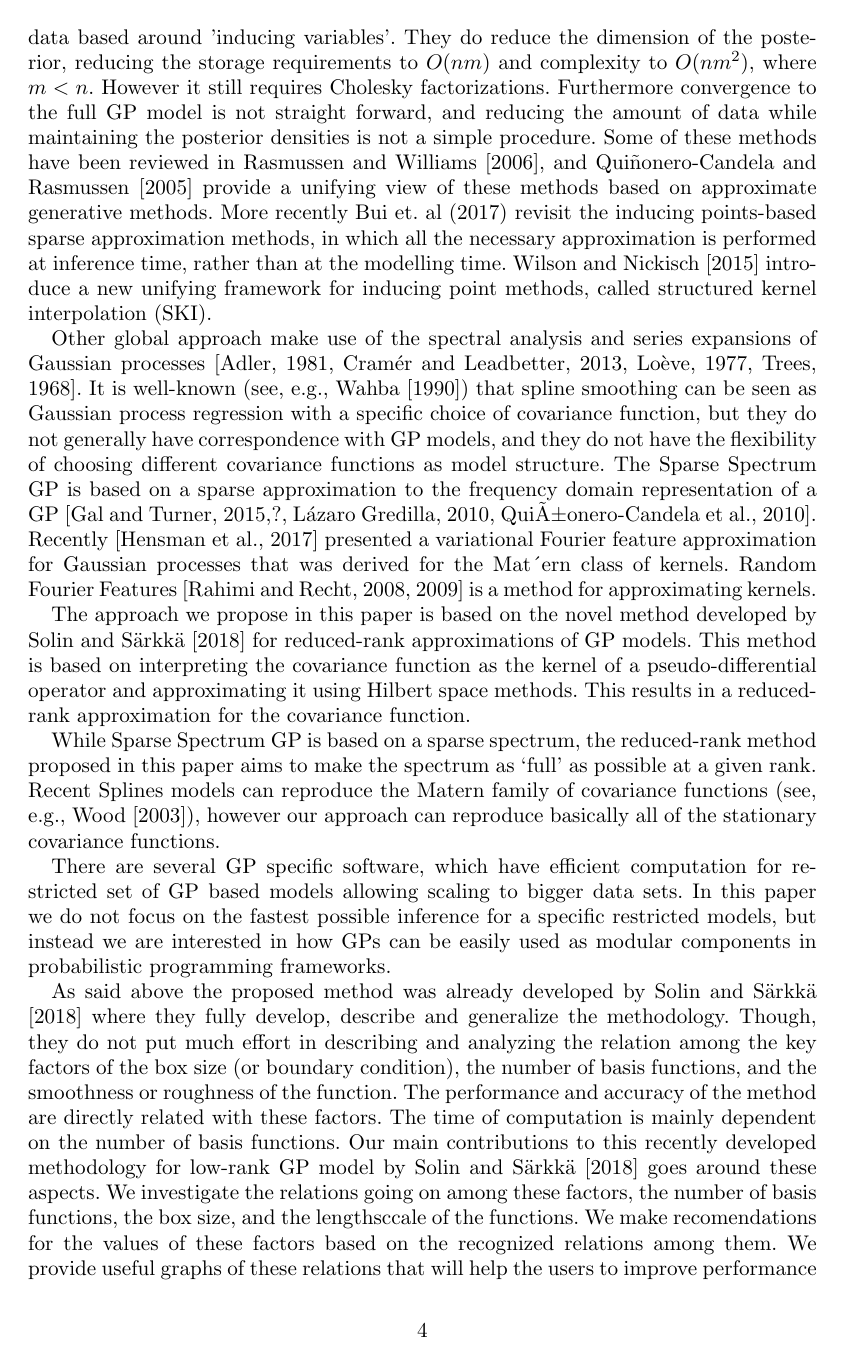
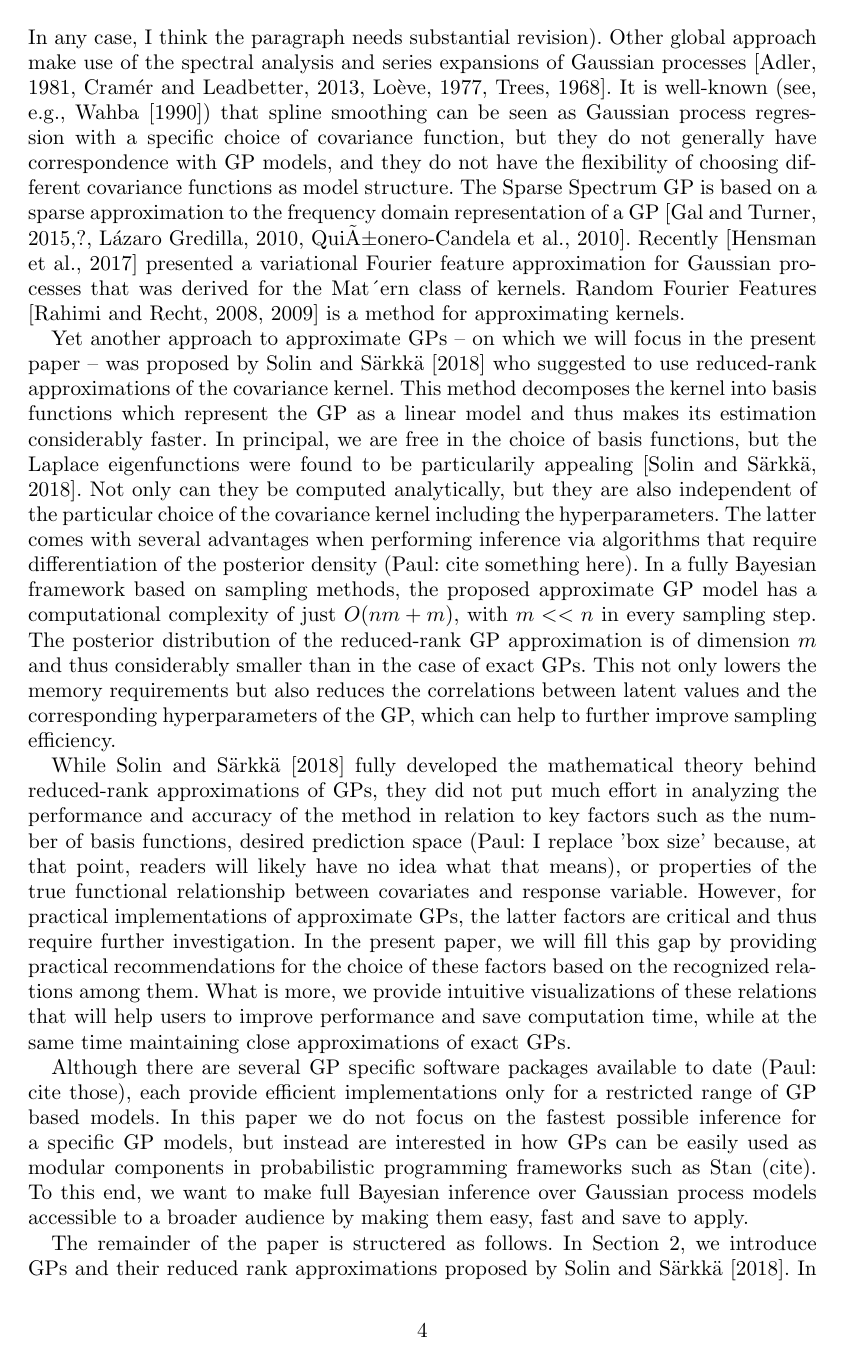
Before and after one commit to gabriuma/basis_functions_approach_to_GP, a LaTeX document (Paper/manuscript/manuscript_05.tex): page 4 of 29. Compiled offline with pdfLaTeX.

Commit message:
improve introduction

```diff
--- a/Paper/manuscript/manuscript_05.tex
+++ b/Paper/manuscript/manuscript_05.tex
@@ -77,23 +77,16 @@ In this paper we want to make full Bayesian inference over Gaussian process mode
 
-There already exist several approximate methods that alleviate these computational demands. Sparse GPs, which are approximate methods to fit GP models, are based on building a low-rank approximation to the covariance matrix of the complete data based around 'inducing variables'. They do reduce the dimension of the posterior, reducing the storage requirements to $O(nm)$ and complexity to $O(nm^2)$, where $m < n$. However it still requires Cholesky factorizations. Furthermore convergence to the full GP model is not straight forward, and reducing the amount of data while maintaining the posterior densities is not a simple procedure. Some of these methods have been reviewed in \cite{rasmussen2006gaussian}, and \cite{quinonero2005unifying} provide a unifying view of these methods based on approximate generative methods. More recently Bui et. al (2017) revisit the inducing points-based sparse approximation methods, in which all the necessary approximation is performed at inference time, rather than at the modelling time. \cite{wilson2015kernel} introduce a new unifying framework for inducing point methods, called structured kernel interpolation (SKI).
+(Paul: This whole paragraph is unclear to me. Are all of these approaches approximations via splines, or are the splines just special cases of a more general method? In any case, I think the paragraph needs substantial revision). Other global approach make use of the spectral analysis and series expansions of Gaussian processes \citep{loeve1977probability,trees1968detection,adler1981geometry,cramer2013stationary}. It is well-known (see, e.g., \cite{wahba1990spline}) that spline smoothing can be seen as Gaussian process regression with a specific choice of covariance function, but they do not generally have correspondence with GP models, and they do not have the flexibility of choosing different covariance functions as model structure. The Sparse Spectrum GP is based on a sparse approximation to the frequency domain representation of a GP \citep{lazaro2010sparse,quia2010sparse,gal2015improving,gal2015improving}. Recently \citep{hensman2017variational} presented a variational Fourier feature approximation for Gaussian processes that was derived for the Mat´ern class of kernels. Random Fourier Features \citep{rahimi2008random,rahimi2009weighted} is a method for approximating kernels.
 
-Other global approach make use of the spectral analysis and series expansions of Gaussian processes \citep{loeve1977probability,trees1968detection,adler1981geometry,cramer2013stationary}. It is well-known (see, e.g., \cite{wahba1990spline}) that spline smoothing can be seen as Gaussian process regression with a specific choice of covariance function, but they do not generally have correspondence with GP models, and they do not have the flexibility of choosing different covariance functions as model structure. The Sparse Spectrum GP is based on a sparse approximation to the frequency domain representation of a GP \citep{lazaro2010sparse,quia2010sparse,gal2015improving,gal2015improving}. Recently \citep{hensman2017variational} presented a variational Fourier feature approximation for Gaussian processes that was derived for the Mat´ern class of kernels. Random Fourier Features \citep{rahimi2008random,rahimi2009weighted} is a method for approximating kernels.
+Yet another approach to approximate GPs -- on which we will focus in the present paper -- was proposed by \cite{solin2018hilbert} who suggested to use reduced-rank approximations of the covariance kernel. This method decomposes the kernel into basis functions which represent the GP as a linear model and thus makes its estimation considerably faster. In principal, we are free in the choice of basis functions, but the Laplace eigenfunctions were found to be particularily appealing \citep{solin2018hilbert}. Not only can they be computed analytically, but they are also independent of the particular choice of the covariance kernel including the hyperparameters. The latter comes with several advantages when performing inference via algorithms that require differentiation of the posterior density (Paul: cite something here). In a fully Bayesian framework based on sampling methods, the proposed approximate GP model has a computational complexity of just $O(nm+m)$, with $m<<n$ in every sampling step. The posterior distribution of the reduced-rank GP approximation is of dimension $m$ and thus considerably smaller than in the case of exact GPs. This not only lowers the memory requirements but also reduces the correlations between latent values and the corresponding hyperparameters of the GP, which can help to further improve sampling efficiency.
 
-The approach we propose in this paper is based on the novel method developed by \cite{solin2018hilbert} for reduced-rank approximations of GP models. This method is based on interpreting the covariance function as the kernel of a pseudo-differential operator and approximating it using Hilbert space methods. This results in a reduced-rank approximation for the covariance function.
+While \cite{solin2018hilbert} fully developed the mathematical theory behind reduced-rank approximations of GPs, they did not put much effort in analyzing the performance and accuracy of the method in relation to key factors such as the number of basis functions, desired prediction space (Paul: I replace 'box size' because, at that point, readers will likely have no idea what that means), or properties of the true functional relationship between covariates and response variable. However, for practical implementations of approximate GPs, the latter factors are critical and thus require further investigation. In the present paper, we will fill this gap by providing practical recommendations for the choice of these factors based on the recognized relations among them. What is more, we provide intuitive visualizations of these relations that will help users to improve performance and save computation time, while at the same time maintaining close approximations of exact GPs.
 
-While Sparse Spectrum GP is based on a sparse spectrum, the reduced-rank method proposed in this paper aims to make the spectrum as ‘full’ as possible at a given rank.
-Recent Splines models can reproduce the Matern family of covariance functions (see, e.g., \cite{wood2003thin}), however our approach can reproduce basically all of the stationary covariance functions.
+Although there are several GP specific software packages available to date (Paul: cite those), each provide efficient implementations only for a restricted range of GP based models. In this paper we do not focus on the fastest possible inference for a specific GP models, but instead are interested in how GPs can be easily used as modular components in probabilistic programming frameworks such as Stan (cite). To this end, we want to make full Bayesian inference over Gaussian process models accessible to a broader audience by making them easy, fast and save to apply.
 
-There are several GP specific software, which have efficient
-computation for restricted set of GP based models allowing scaling to
-bigger data sets. In this paper we do not focus on the fastest
-possible inference for a specific restricted models, but instead we
-are interested in how GPs can be easily used as modular components in
-probabilistic programming frameworks.
+The remainder of the paper is structered as follows. In Section 2, we introduce GPs and their reduced rank approximations proposed by \cite{solin2018hilbert}. In Section 3, we analyze the accuracy of these approximations under several conditions using analytical and numerical methods. Several case studies in which we fit
+exact and approximate GPs to real and simulated data are provided in Section 4. We end with a discussion in Section 5.
 
-As said above the proposed method was already developed by \cite{solin2018hilbert} where they fully develop, describe and generalize the methodology. Though, they do not put much effort in describing and analyzing the relation among the key factors of the box size (or boundary condition), the number of basis functions, and the smoothness or roughness of the function. The performance and accuracy of the method are directly related with these factors. The time of computation is mainly dependent on the number of basis functions. Our main contributions to this recently developed methodology for low-rank GP model by \cite{solin2018hilbert} goes around these aspects. We investigate the relations going on among these factors, the number of basis functions, the box size, and the lengthsccale of the functions.  We make recomendations for the values of these factors based on the recognized relations among them. We provide useful graphs of these relations that will help the users to improve performance and save time of computation. We also diagnose if the chosen values for the number of basis functions and the box size are adequate to fit to the actual data.
-
-The rest of the paper is structered as follows. Section 2 describe  the proposed model based on the Hilbert space methods for low-rank approximation to GP. In Section 3 we analyze the accuracy of the method and its dependency on existing relations among the number of basis functions, the box size factor and the roughness or smoothness of the process.
+(Paul: The content and the purpose of the following sentences is not fully clear to me. Do we need them in the Introduction or can they be removed, or put into the next section?) While Sparse Spectrum GP is based on a sparse spectrum, the reduced-rank method proposed in this paper aims to make the spectrum as ‘full’ as possible at a given rank. Recent Splines models can reproduce the Matern family of covariance functions (see, e.g., \cite{wood2003thin}), however our approach can reproduce basically all of the stationary covariance functions.
 
 \vspace{3mm}
 \section{Method}\label{sec:bf_method}
```
Also changed, not shown: Paper/manuscript/manuscript_05.tex (6 more changed lines).
